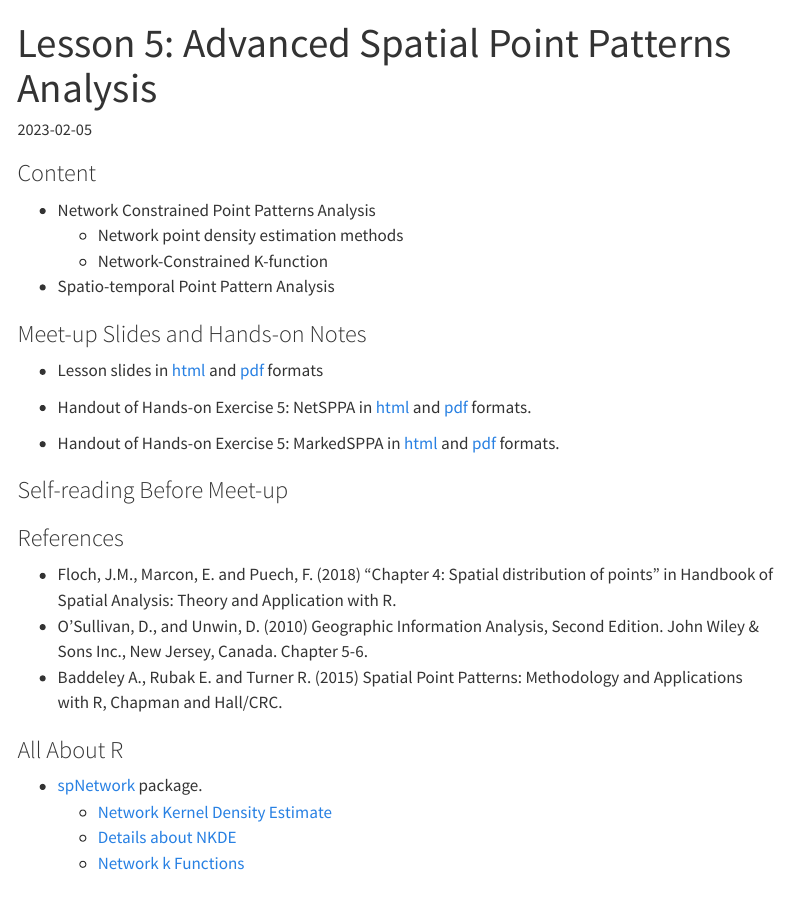
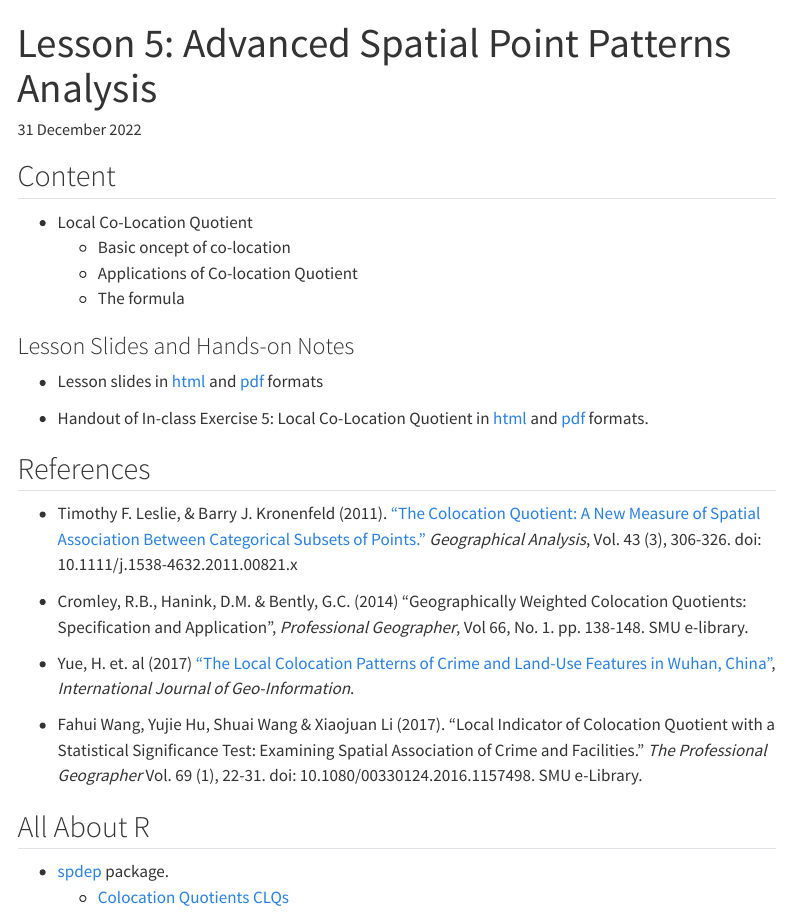
Before and after one commit to tskam/IS415_AY2022-23T2, a Quarto document (outline/Lesson05_outline.qmd): the page in a window 1100 px wide, from its top. Rendered offline with R 4.5, knitr and Pandoc in place of Quarto, with nearby package versions; menus at the side of the page are left out.

Commit message:
Commit after revising Lesson 5 outline

````diff
--- a/outline/Lesson05_outline.qmd
+++ b/outline/Lesson05_outline.qmd
@@ -1,5 +1,7 @@
 ---
 title: "Lesson 5: Advanced Spatial Point Patterns Analysis"
-description: |
-  In this lesson, you will learn the basic concepts of on- and off- network spatial point processes and a family of spatial statistics methods for analysing network constrained spatial point processes.
-date: "`r Sys.Date()`"
+description: "In this lesson, you will learn the basic concepts of Local Colocation Quotients CLQs (in short Local CLQ)"
+date: "31 December 2022"
+date-modified: "`r Sys.Date()`"
+format: html
+editor: visual
@@ -10,35 +8,31 @@ output:
 ---
 
-```{r setup, include=FALSE}
-knitr::opts_chunk$set(echo = FALSE)
-```
+## Content
 
-### Content
+-   Local Co-Location Quotient
+    -   Basic oncept of co-location
+    -   Applications of Co-location Quotient
+    -   The formula
 
-- Network Constrained Point Patterns Analysis
-    - Network point density estimation methods
-    - Network-Constrained K-function
-- Spatio-temporal Point Pattern Analysis
+### Lesson Slides and Hands-on Notes
 
-### Meet-up Slides and Hands-on Notes
+-   Lesson slides in [html](../lesson/Lesson05/Lesson05-NetSPPA.html) and [pdf](../lesson/lesson05/Lesson05-NetSPPA.pdf) formats
 
-- Lesson slides in [html](../lesson/Lesson05/Lesson05-NetSPPA.html) and [pdf](../lesson/lesson05/Lesson05-NetSPPA.pdf) formats
+-   Handout of In-class Exercise 5: Local Co-Location Quotient in [html](../Hands-on_Ex/Hands-on_Ex05/In-class_Ex05-LCLQ.html) and [pdf](../Hands-on_Ex/Hands-on_Ex05/Hands-on_Ex05-NetSPPA.pdf) formats.
 
-- Handout of Hands-on Exercise 5: NetSPPA in [html](../Hands-on_Ex/Hands-on_Ex05/Hands-on_Ex05-NetSPPA.html) and [pdf](../Hands-on_Ex/Hands-on_Ex05/Hands-on_Ex05-NetSPPA.pdf) formats.
 
-- Handout of Hands-on Exercise 5: MarkedSPPA in [html](../Hands-on_Ex/Hands-on_Ex05/Hands-on_Ex05-MarkedSPPA.html) and [pdf](../Hands-on_Ex/Hands-on_Ex05/Hands-on_Ex05-MarkedSPPA.pdf) formats.
+## References
 
-### Self-reading Before Meet-up
+- Timothy F. Leslie, & Barry J. Kronenfeld (2011). ["The Colocation Quotient: A New Measure of Spatial Association Between Categorical Subsets of Points."](https://onlinelibrary.wiley.com/doi/abs/10.1111/j.1538-4632.2011.00821.x?systemMessage=Wiley+Online+Library+will+be+disrupted+on+15+December+from+10%3A00-12%3A00+GMT+%2805%3A00-07%3A00+EST%29+for+essential+maintenance) *Geographical Analysis*, Vol. 43 (3), 306-326. doi: 10.1111/j.1538-4632.2011.00821.x
 
-### References
+- Cromley, R.B., Hanink, D.M. & Bently, G.C. (2014) "Geographically Weighted Colocation Quotients: Specification and Application", *Professional Geographer*, Vol 66, No. 1.  pp. 138-148. SMU e-library.
 
-- Floch, J.M., Marcon, E. and Puech, F. (2018) “Chapter 4: Spatial distribution of points” in Handbook of Spatial Analysis: Theory and Application with R.
-- O’Sullivan, D., and Unwin, D. (2010) Geographic Information Analysis, Second Edition. John Wiley & Sons Inc., New Jersey, Canada. Chapter 5-6.
-- Baddeley A.,  Rubak E. and Turner R. (2015) Spatial Point Patterns: Methodology and Applications with R, Chapman and Hall/CRC.
+- Yue, H. et. al (2017) ["The Local Colocation Patterns of Crime and Land-Use Features in Wuhan, China"](https://www.mdpi.com/2220-9964/6/10/307), *International Journal of Geo-Information*.
 
-### All About R
+- Fahui Wang, Yujie Hu, Shuai Wang & Xiaojuan Li (2017). "Local Indicator of Colocation Quotient with a Statistical Significance Test: Examining Spatial Association of Crime and Facilities." *The Professional Geographer* Vol. 69 (1), 22-31. doi: 10.1080/00330124.2016.1157498. SMU e-Library.
 
-- [spNetwork](https://cran.r-project.org/web/packages/spNetwork/) package.
-    - [Network Kernel Density Estimate](https://cran.r-project.org/web/packages/spNetwork/vignettes/NKDE.html)
-    - [Details about NKDE](https://cran.r-project.org/web/packages/spNetwork/vignettes/NKDEdetailed.html)
-    - [Network k Functions](https://cran.r-project.org/web/packages/spNetwork/vignettes/KNetworkFunctions.html)
+
+## All About R
+
+-   [spdep](https://sfdep.josiahparry.com/index.html) package.
+    -   [Colocation Quotients CLQs](https://sfdep.josiahparry.com/articles/colocation-analysis.html)
````
Also changed, not shown: th_ex1.qmd (+12 -14 lines), outline/Lesson05_outline.qmd (4 more changed lines), 3 other files.
